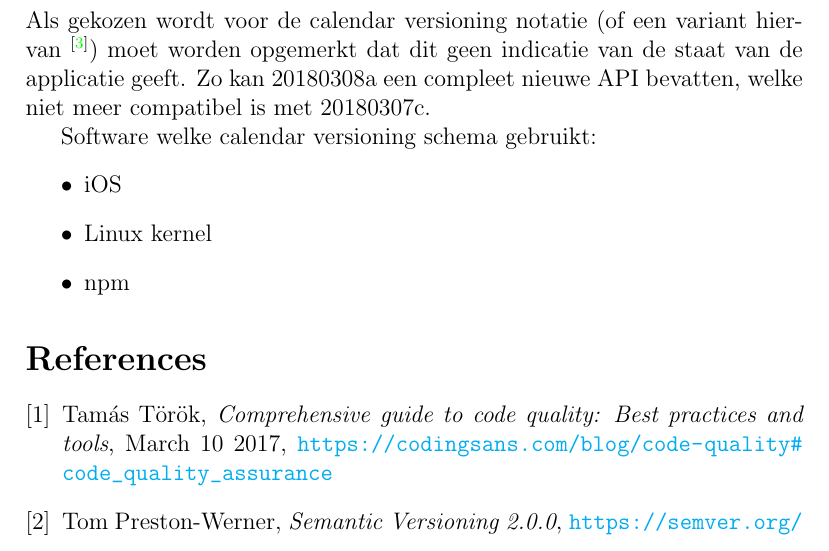
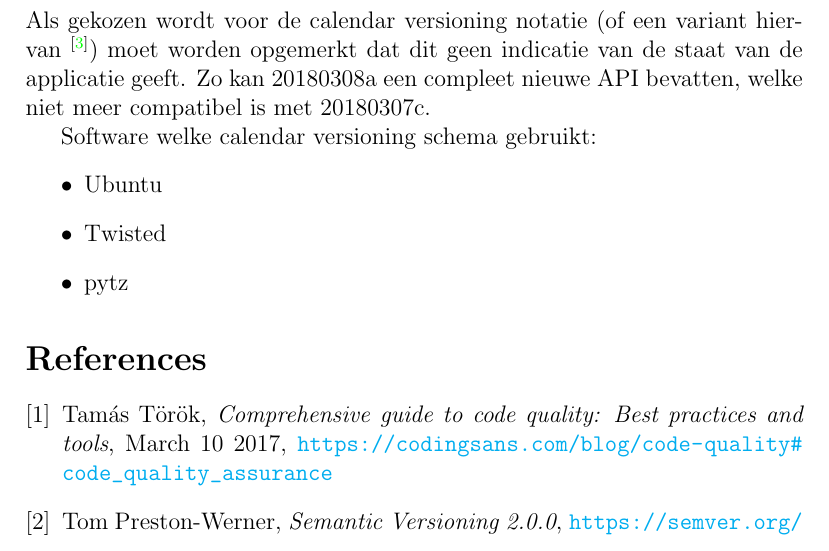
Before and after one commit to kndschilders/SOP6a, a LaTeX document (ReleasePlan/ReleasePlan.tex): part of page 8 of 8, cut so that both start at the same text. Compiled offline with pdfLaTeX.

Commit message:
Fixed list items

```diff
--- a/ReleasePlan/ReleasePlan.tex
+++ b/ReleasePlan/ReleasePlan.tex
@@ -135,9 +135,9 @@ Software welke semantic versioning gebruikt:
 
 Software welke calendar versioning schema gebruikt:
 \begin{itemize}
-	\item iOS
-	\item Linux kernel
-	\item npm
+	\item Ubuntu
+	\item Twisted
+	\item pytz
 \end{itemize}
 
 % Sources
```
